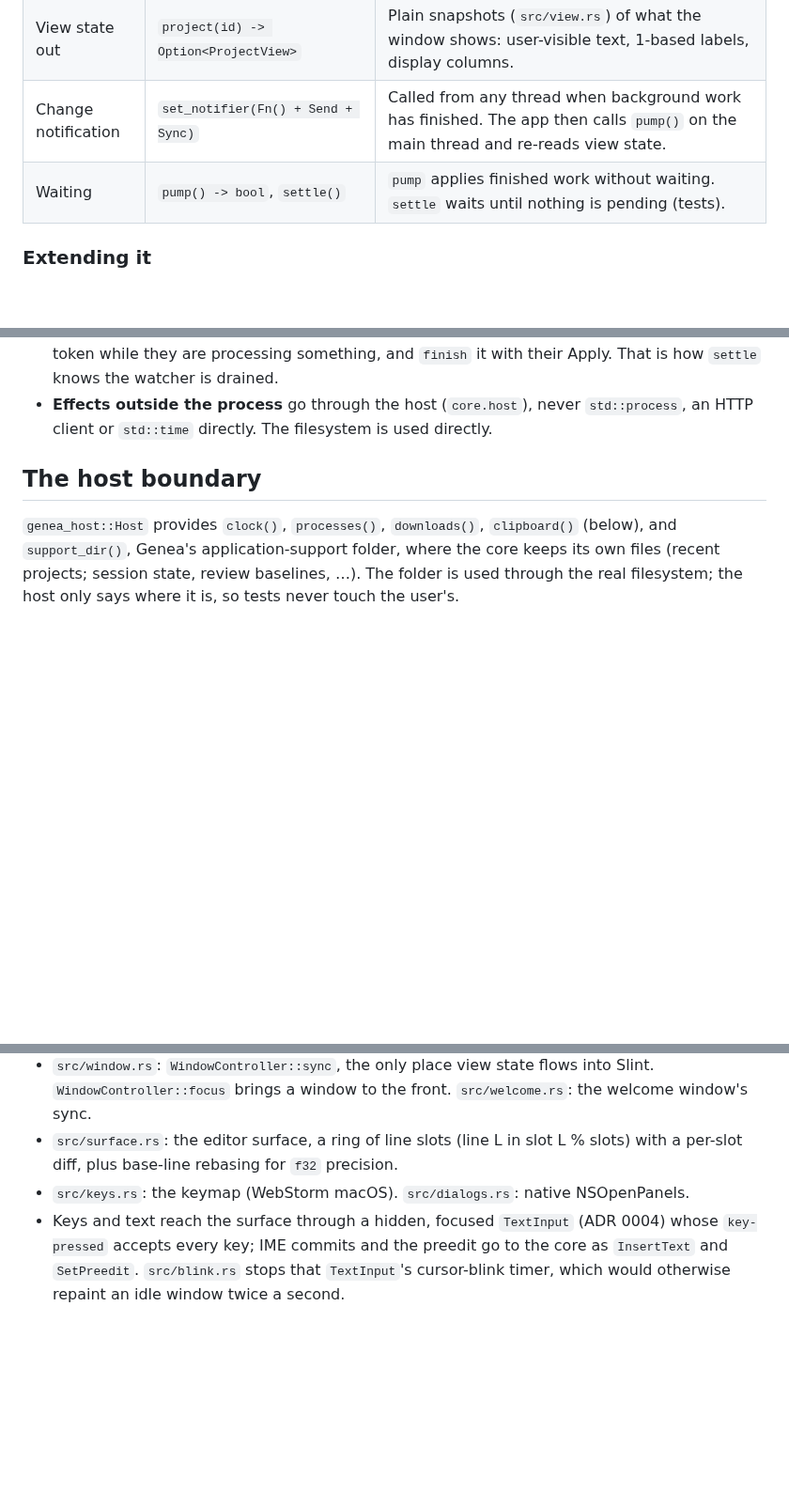
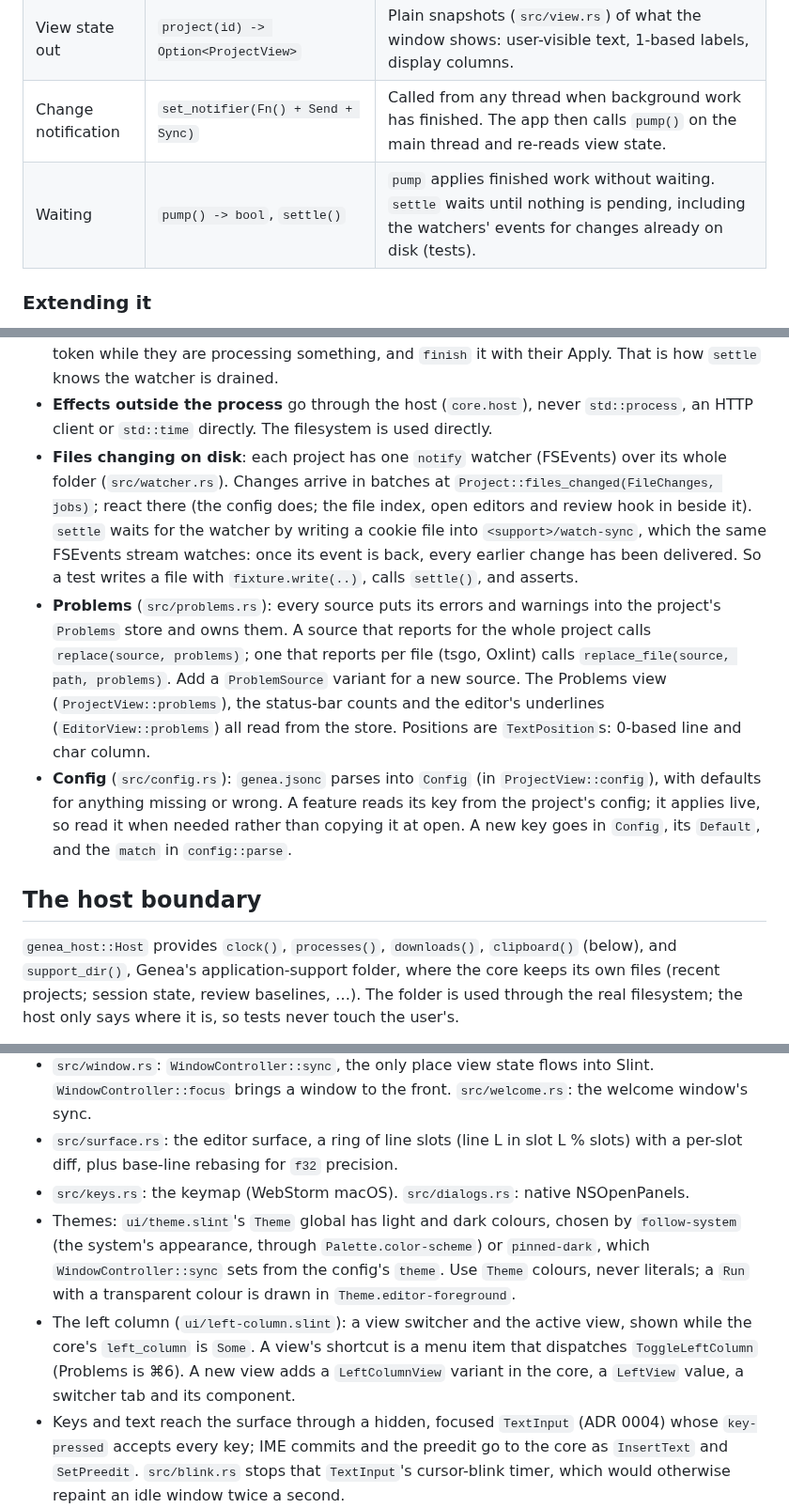
Before and after one commit to prudentmildew/genea, a Markdown page: ARCHITECTURE.md, 3 parts joined by grey strips. Shown at 94% size. Rendered like a GitHub page; blank space fills up the shorter version.

Commit message:
ARCHITECTURE: the watcher, Problems, config and themes (#29)

```diff
--- a/ARCHITECTURE.md
+++ b/ARCHITECTURE.md
@@ -44,7 +44,7 @@ use, and nothing else:
 | Commands in | `dispatch(id, Command)` | `Command` (`src/command.rs`) is plain data, one variant per user action. Commands apply synchronously on the main thread. |
 | View state out | `project(id) -> Option<ProjectView>` | Plain snapshots (`src/view.rs`) of what the window shows: user-visible text, 1-based labels, display columns. |
 | Change notification | `set_notifier(Fn() + Send + Sync)` | Called from any thread when background work has finished. The app then calls `pump()` on the main thread and re-reads view state. |
-| Waiting | `pump() -> bool`, `settle()` | `pump` applies finished work without waiting. `settle` waits until nothing is pending (tests). |
+| Waiting | `pump() -> bool`, `settle()` | `pump` applies finished work without waiting. `settle` waits until nothing is pending, including the watchers' events for changes already on disk (tests). |
 
 ### Extending it
 
@@ -62,6 +62,27 @@ use, and nothing else:
 - **Effects outside the process** go through the host (`core.host`), never
   `std::process`, an HTTP client or `std::time` directly. The filesystem is
   used directly.
+- **Files changing on disk**: each project has one `notify` watcher
+  (FSEvents) over its whole folder (`src/watcher.rs`). Changes arrive in
+  batches at `Project::files_changed(FileChanges, jobs)`; react there (the
+  config does; the file index, open editors and review hook in beside it).
+  `settle` waits for the watcher by writing a cookie file into
+  `<support>/watch-sync`, which the same FSEvents stream watches: once its
+  event is back, every earlier change has been delivered. So a test writes a
+  file with `fixture.write(..)`, calls `settle()`, and asserts.
+- **Problems** (`src/problems.rs`): every source puts its errors and
+  warnings into the project's `Problems` store and owns them. A source that
+  reports for the whole project calls `replace(source, problems)`; one that
+  reports per file (tsgo, Oxlint) calls `replace_file(source, path,
+  problems)`. Add a `ProblemSource` variant for a new source. The Problems
+  view (`ProjectView::problems`), the status-bar counts and the editor's
+  underlines (`EditorView::problems`) all read from the store. Positions
+  are `TextPosition`s: 0-based line and char column.
+- **Config** (`src/config.rs`): `genea.jsonc` parses into `Config` (in
+  `ProjectView::config`), with defaults for anything missing or wrong. A
+  feature reads its key from the project's config; it applies live, so read
+  it when needed rather than copying it at open. A new key goes in
+  `Config`, its `Default`, and the `match` in `config::parse`.
 
 ## The host boundary
 
@@ -137,6 +158,16 @@ chrome, native menus via muda (Slint's `MenuBar`).
   precision.
 - `src/keys.rs`: the keymap (WebStorm macOS). `src/dialogs.rs`: native
   NSOpenPanels.
+- Themes: `ui/theme.slint`'s `Theme` global has light and dark colours,
+  chosen by `follow-system` (the system's appearance, through
+  `Palette.color-scheme`) or `pinned-dark`, which `WindowController::sync`
+  sets from the config's `theme`. Use `Theme` colours, never literals; a
+  `Run` with a transparent colour is drawn in `Theme.editor-foreground`.
+- The left column (`ui/left-column.slint`): a view switcher and the active
+  view, shown while the core's `left_column` is `Some`. A view's shortcut
+  is a menu item that dispatches `ToggleLeftColumn` (Problems is ⌘6). A new
+  view adds a `LeftColumnView` variant in the core, a `LeftView` value, a
+  switcher tab and its component.
 - Keys and text reach the surface through a hidden, focused `TextInput`
   (ADR 0004) whose `key-pressed` accepts every key; IME commits and the
   preedit go to the core as `InsertText` and `SetPreedit`. `src/blink.rs`
```
